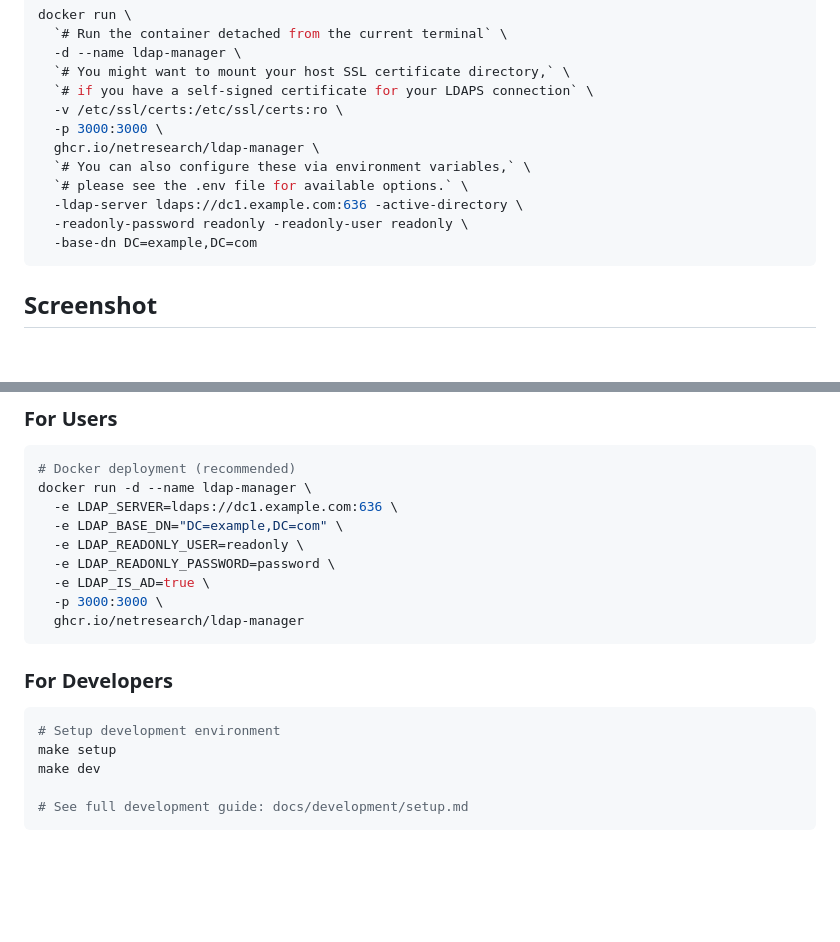
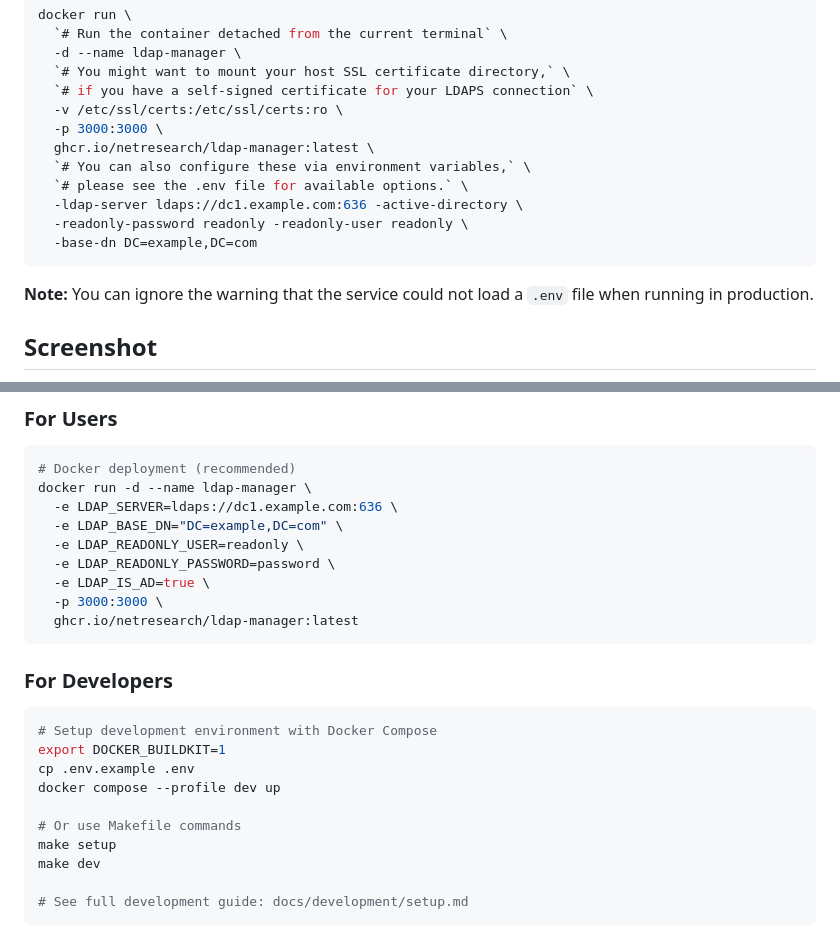
Before and after one commit to netresearch/ldap-manager, a Markdown page: README.md, 2 parts joined by grey strips. Rendered like a GitHub page; blank space fills up the shorter version.

````diff
--- a/README.md
+++ b/README.md
@@ -54,13 +89,15 @@ docker run \
   `# if you have a self-signed certificate for your LDAPS connection` \
   -v /etc/ssl/certs:/etc/ssl/certs:ro \
   -p 3000:3000 \
-  ghcr.io/netresearch/ldap-manager \
+  ghcr.io/netresearch/ldap-manager:latest \
   `# You can also configure these via environment variables,` \
   `# please see the .env file for available options.` \
   -ldap-server ldaps://dc1.example.com:636 -active-directory \
   -readonly-password readonly -readonly-user readonly \
   -base-dn DC=example,DC=com
 ```
+
+**Note:** You can ignore the warning that the service could not load a `.env` file when running in production.
 
 ## Screenshot
 
@@ -104,13 +141,18 @@ docker run -d --name ldap-manager \
   -e LDAP_READONLY_PASSWORD=password \
   -e LDAP_IS_AD=true \
   -p 3000:3000 \
-  ghcr.io/netresearch/ldap-manager
+  ghcr.io/netresearch/ldap-manager:latest
 ```
 
 ### For Developers
 
 ```bash
-# Setup development environment
+# Setup development environment with Docker Compose
+export DOCKER_BUILDKIT=1
+cp .env.example .env
+docker compose --profile dev up
+
+# Or use Makefile commands
 make setup
 make dev
 
````
Also changed, not shown: other parts of README.md (+44 -9 lines).
